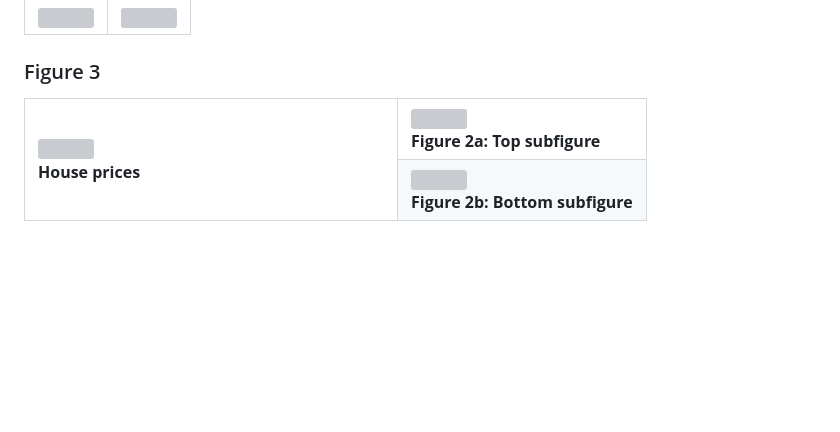
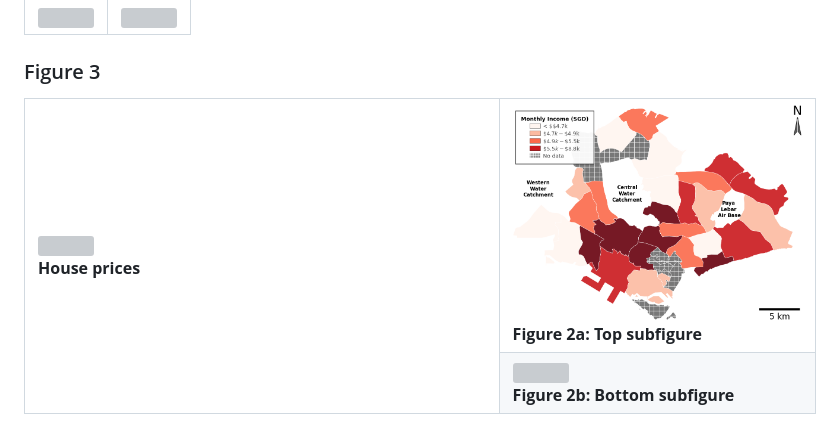
Before and after one commit to LSYS/nbhmv, a Markdown page: results/README.md, the part around the change. GitHub-like rendering; blank space fills up the shorter version; grey boxes are pictures that could not be loaded.

```diff
--- a/results/README.md
+++ b/results/README.md
@@ -30,7 +30,7 @@
       <b>House prices</b>
     </td>
     <td width="40%">
-      <img src="./figures/choropleth-income.png" width="100%"/><br>
+      <img src="./figures/supplementary/choropleth-income.png" width="100%"/><br>
       <b>Figure 2a: Top subfigure</b>
     </td>
   </tr>
```
